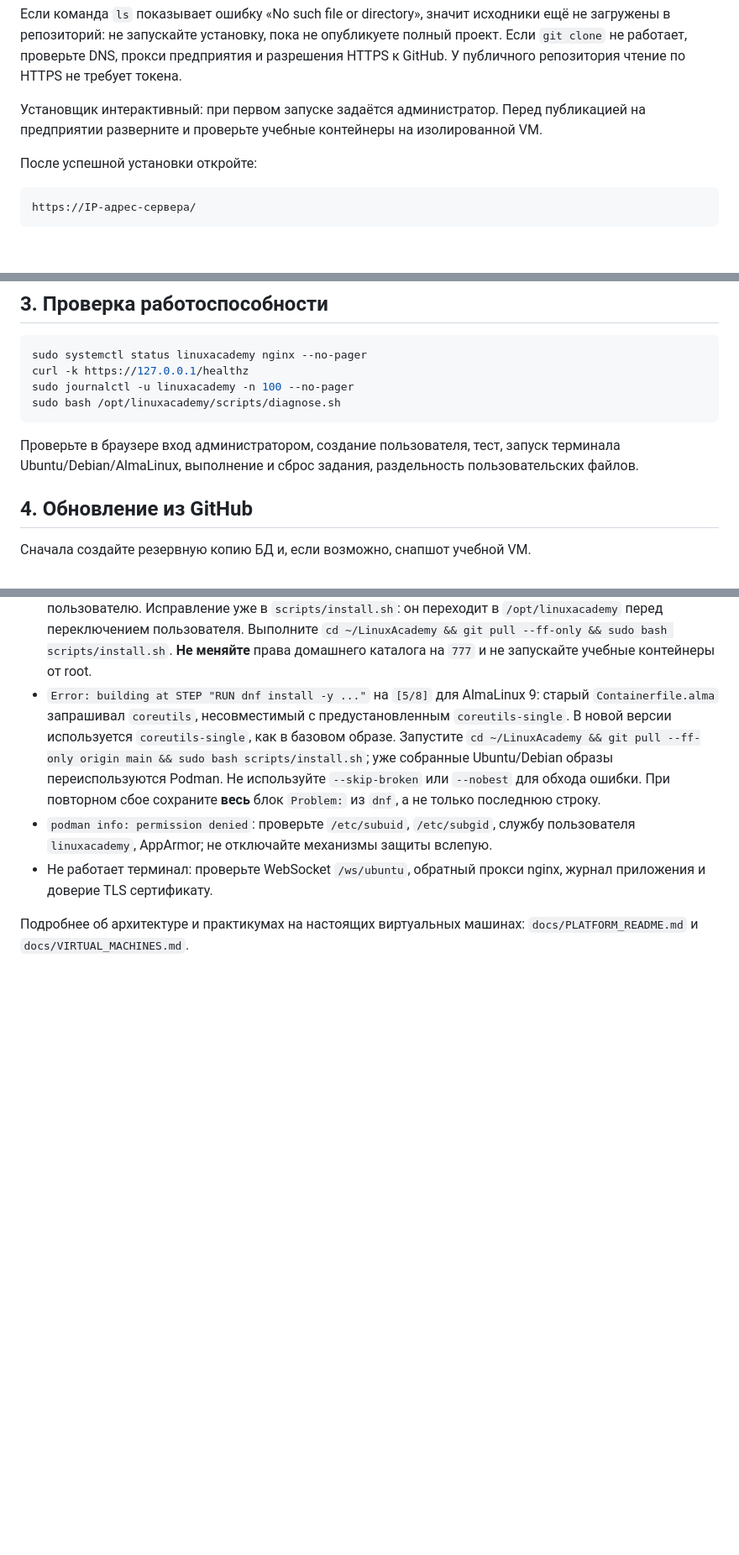
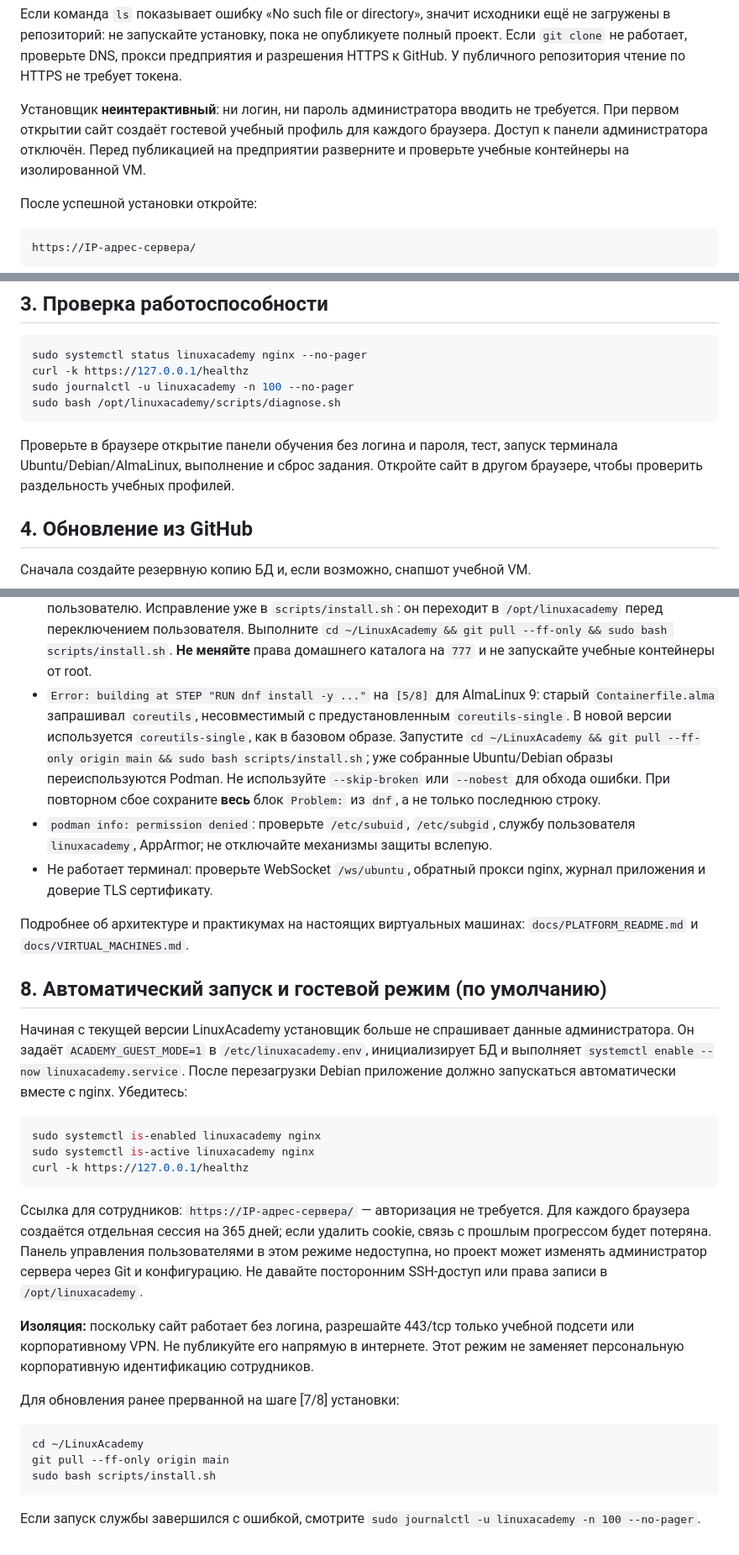
Before and after one commit to iPapik/LinuxAcademy, a Markdown page: INSTALL_GIT.md, 3 parts joined by grey strips. Shown at 84% size. GitHub-like rendering; blank space fills up the shorter version.

Commit message:
Update Git installation guide for unattended guest mode

````diff
--- a/INSTALL_GIT.md
+++ b/INSTALL_GIT.md
@@ -31,7 +31,7 @@ sudo bash scripts/install.sh
 
 Если команда `ls` показывает ошибку «No such file or directory», значит исходники ещё не загружены в репозиторий: не запускайте установку, пока не опубликуете полный проект. Если `git clone` не работает, проверьте DNS, прокси предприятия и разрешения HTTPS к GitHub. У публичного репозитория чтение по HTTPS не требует токена.
 
-Установщик интерактивный: при первом запуске задаётся администратор. Перед публикацией на предприятии разверните и проверьте учебные контейнеры на изолированной VM.
+Установщик **неинтерактивный**: ни логин, ни пароль администратора вводить не требуется. При первом открытии сайт создаёт гостевой учебный профиль для каждого браузера. Доступ к панели администратора отключён. Перед публикацией на предприятии разверните и проверьте учебные контейнеры на изолированной VM.
 
 После успешной установки откройте:
 
@@ -50,7 +50,7 @@ sudo journalctl -u linuxacademy -n 100 --no-pager
 sudo bash /opt/linuxacademy/scripts/diagnose.sh
 ```
 
-Проверьте в браузере вход администратором, создание пользователя, тест, запуск терминала Ubuntu/Debian/AlmaLinux, выполнение и сброс задания, раздельность пользовательских файлов.
+Проверьте в браузере открытие панели обучения без логина и пароля, тест, запуск терминала Ubuntu/Debian/AlmaLinux, выполнение и сброс задания. Откройте сайт в другом браузере, чтобы проверить раздельность учебных профилей.
 
 ## 4. Обновление из GitHub
 
@@ -113,3 +113,26 @@ git push origin main
 - Не работает терминал: проверьте WebSocket `/ws/ubuntu`, обратный прокси nginx, журнал приложения и доверие TLS сертификату.
 
 Подробнее об архитектуре и практикумах на настоящих виртуальных машинах: `docs/PLATFORM_README.md` и `docs/VIRTUAL_MACHINES.md`.
+## 8. Автоматический запуск и гостевой режим (по умолчанию)
+
+Начиная с текущей версии LinuxAcademy установщик больше не спрашивает данные администратора. Он задаёт `ACADEMY_GUEST_MODE=1` в `/etc/linuxacademy.env`, инициализирует БД и выполняет `systemctl enable --now linuxacademy.service`. После перезагрузки Debian приложение должно запускаться автоматически вместе с nginx. Убедитесь:
+
+```bash
+sudo systemctl is-enabled linuxacademy nginx
+sudo systemctl is-active linuxacademy nginx
+curl -k https://127.0.0.1/healthz
+```
+
+Ссылка для сотрудников: `https://IP-адрес-сервера/` — авторизация не требуется. Для каждого браузера создаётся отдельная сессия на 365 дней; если удалить cookie, связь с прошлым прогрессом будет потеряна. Панель управления пользователями в этом режиме недоступна, но проект может изменять администратор сервера через Git и конфигурацию. Не давайте посторонним SSH-доступ или права записи в `/opt/linuxacademy`.
+
+**Изоляция:** поскольку сайт работает без логина, разрешайте 443/tcp только учебной подсети или корпоративному VPN. Не публикуйте его напрямую в интернете. Этот режим не заменяет персональную корпоративную идентификацию сотрудников.
+
+Для обновления ранее прерванной на шаге [7/8] установки:
+
+```bash
+cd ~/LinuxAcademy
+git pull --ff-only origin main
+sudo bash scripts/install.sh
+```
+
+Если запуск службы завершился с ошибкой, смотрите `sudo journalctl -u linuxacademy -n 100 --no-pager`.
````
